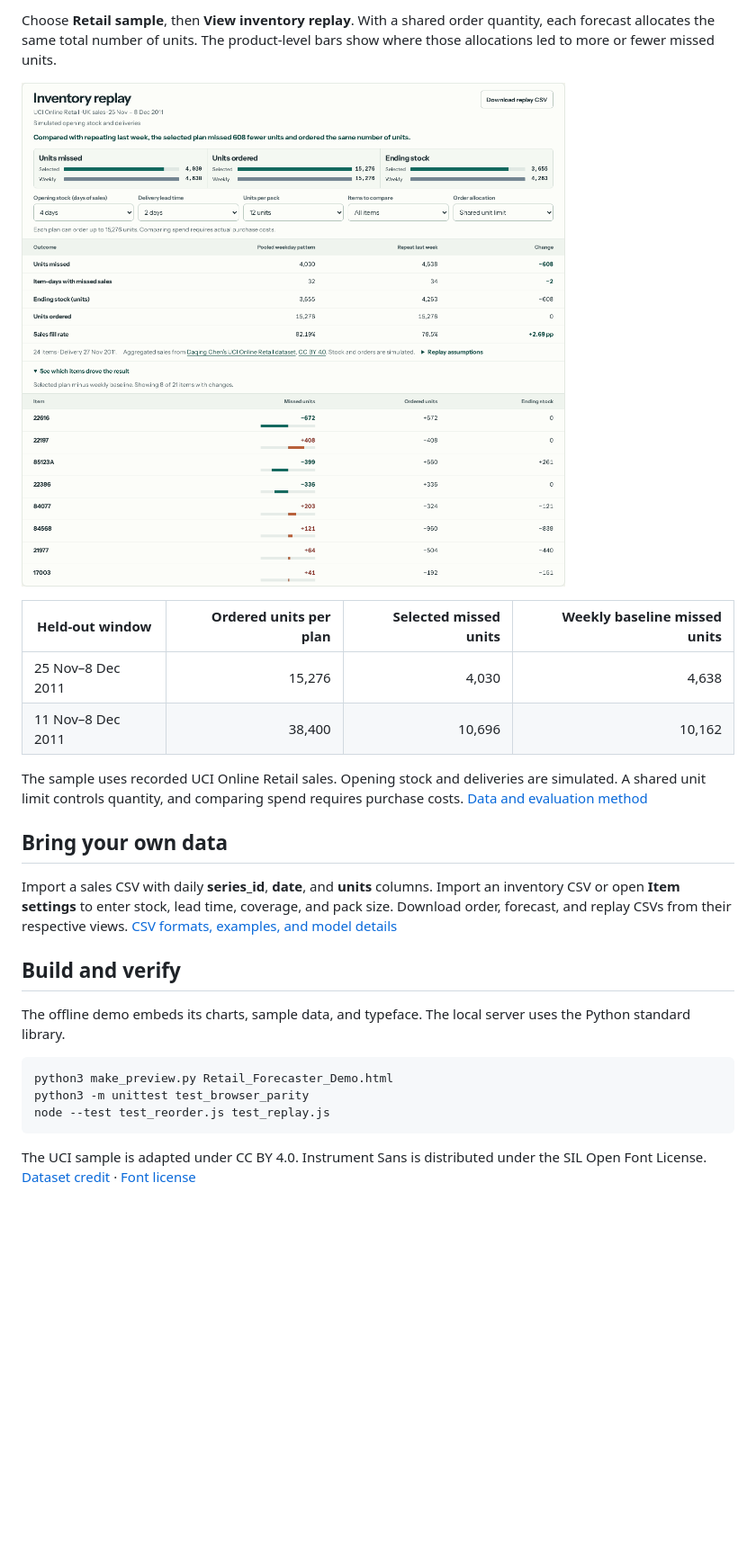
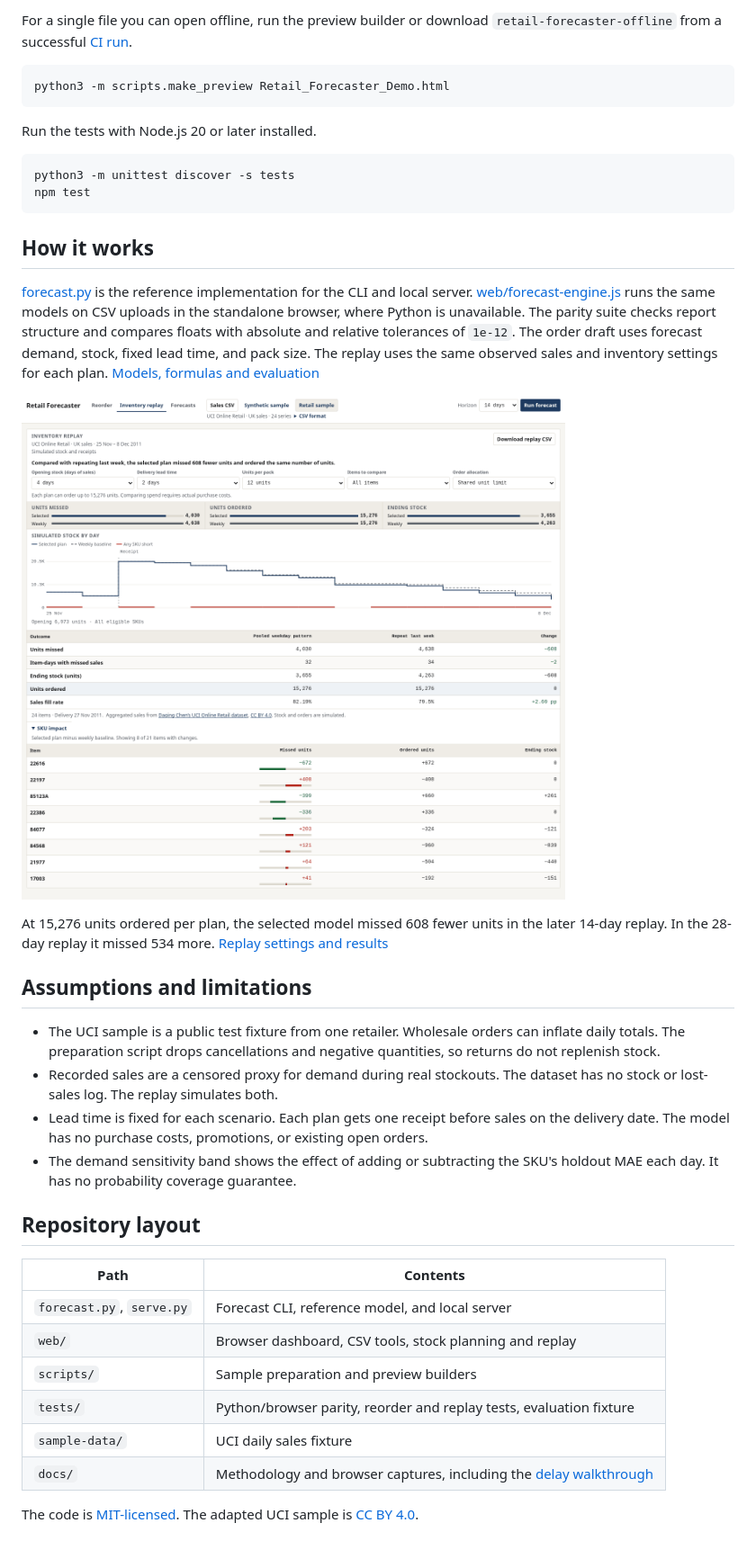
Before and after one commit to capmeowstr/retail-forecaster, a Markdown page: README.md, the part around one of its changes. Shown at 90% size. GitHub-like rendering; pictures changed too: docs/inventory-replay.png; blank space fills up the shorter version.

````diff
--- a/README.md
+++ b/README.md
@@ -35,26 +19,42 @@ In the synthetic example, a two-day delay moves delivery for demo-01 from **21 t
-Choose **Retail sample**, then **View inventory replay**. With a shared order quantity, each forecast allocates the same total number of units. The product-level bars show where those allocations led to more or fewer missed units.
-
-![Inventory replay comparing 4,030 and 4,638 missed units at 15,276 units ordered per plan, with product-level impacts](docs/inventory-replay.png)
-
-| Held-out window | Ordered units per plan | Selected missed units | Weekly baseline missed units |
-| --- | ---: | ---: | ---: |
-| 25 Nov–8 Dec 2011 | 15,276 | 4,030 | 4,638 |
-| 11 Nov–8 Dec 2011 | 38,400 | 10,696 | 10,162 |
-
-The sample uses recorded UCI Online Retail sales. Opening stock and deliveries are simulated. A shared unit limit controls quantity, and comparing spend requires purchase costs. [Data and evaluation method](docs/methodology.md)
-
-## Bring your own data
-
-Import a sales CSV with daily **series_id**, **date**, and **units** columns. Import an inventory CSV or open **Item settings** to enter stock, lead time, coverage, and pack size. Download order, forecast, and replay CSVs from their respective views. [CSV formats, examples, and model details](docs/methodology.md)
-
-## Build and verify
-
-The offline demo embeds its charts, sample data, and typeface. The local server uses the Python standard library.
+For a single file you can open offline, run the preview builder or download `retail-forecaster-offline` from a successful [CI run](https://github.com/capmeowstr/retail-forecaster/actions).
 
 ```sh
-python3 make_preview.py Retail_Forecaster_Demo.html
-python3 -m unittest test_browser_parity
-node --test test_reorder.js test_replay.js
+python3 -m scripts.make_preview Retail_Forecaster_Demo.html
 ```
 
-The UCI sample is adapted under CC BY 4.0. Instrument Sans is distributed under the SIL Open Font License. [Dataset credit](docs/methodology.md#data-and-licensing) · [Font license](web/fonts/OFL-Instrument-Sans.txt)
+Run the tests with Node.js 20 or later installed.
+
+```sh
+python3 -m unittest discover -s tests
+npm test
+```
+
+## How it works
+
+[forecast.py](forecast.py) is the reference implementation for the CLI and local server. [web/forecast-engine.js](web/forecast-engine.js) runs the same models on CSV uploads in the standalone browser, where Python is unavailable.
+The parity suite checks report structure and compares floats with absolute and relative tolerances of `1e-12`.
+The order draft uses forecast demand, stock, fixed lead time, and pack size. The replay uses the same observed sales and inventory settings for each plan. [Models, formulas and evaluation](docs/methodology.md)
+
+![Inventory replay for the UCI sample with a simulated daily stock chart and outcomes for both plans](docs/inventory-replay.png)
+
+At 15,276 units ordered per plan, the selected model missed 608 fewer units in the later 14-day replay. In the 28-day replay it missed 534 more. [Replay settings and results](docs/methodology.md#recorded-sales-replay)
+
+## Assumptions and limitations
+
+- The UCI sample is a public test fixture from one retailer. Wholesale orders can inflate daily totals. The preparation script drops cancellations and negative quantities, so returns do not replenish stock.
+- Recorded sales are a censored proxy for demand during real stockouts. The dataset has no stock or lost-sales log. The replay simulates both.
+- Lead time is fixed for each scenario. Each plan gets one receipt before sales on the delivery date. The model has no purchase costs, promotions, or existing open orders.
+- The demand sensitivity band shows the effect of adding or subtracting the SKU's holdout MAE each day. It has no probability coverage guarantee.
+
+## Repository layout
+
+| Path | Contents |
+| --- | --- |
+| `forecast.py`, `serve.py` | Forecast CLI, reference model, and local server |
+| `web/` | Browser dashboard, CSV tools, stock planning and replay |
+| `scripts/` | Sample preparation and preview builders |
+| `tests/` | Python/browser parity, reorder and replay tests, evaluation fixture |
+| `sample-data/` | UCI daily sales fixture |
+| `docs/` | Methodology and browser captures, including the [delay walkthrough](docs/delivery-delay.gif) |
+
+The code is [MIT-licensed](LICENSE). The adapted UCI sample is [CC BY 4.0](docs/methodology.md#data-and-license).
````
Also changed, not shown: other parts of README.md (+7 -23 lines), docs/methodology.md (+67 -53 lines), docs/delivery-delay.gif, docs/reorder-workspace.png, 1 other file.
